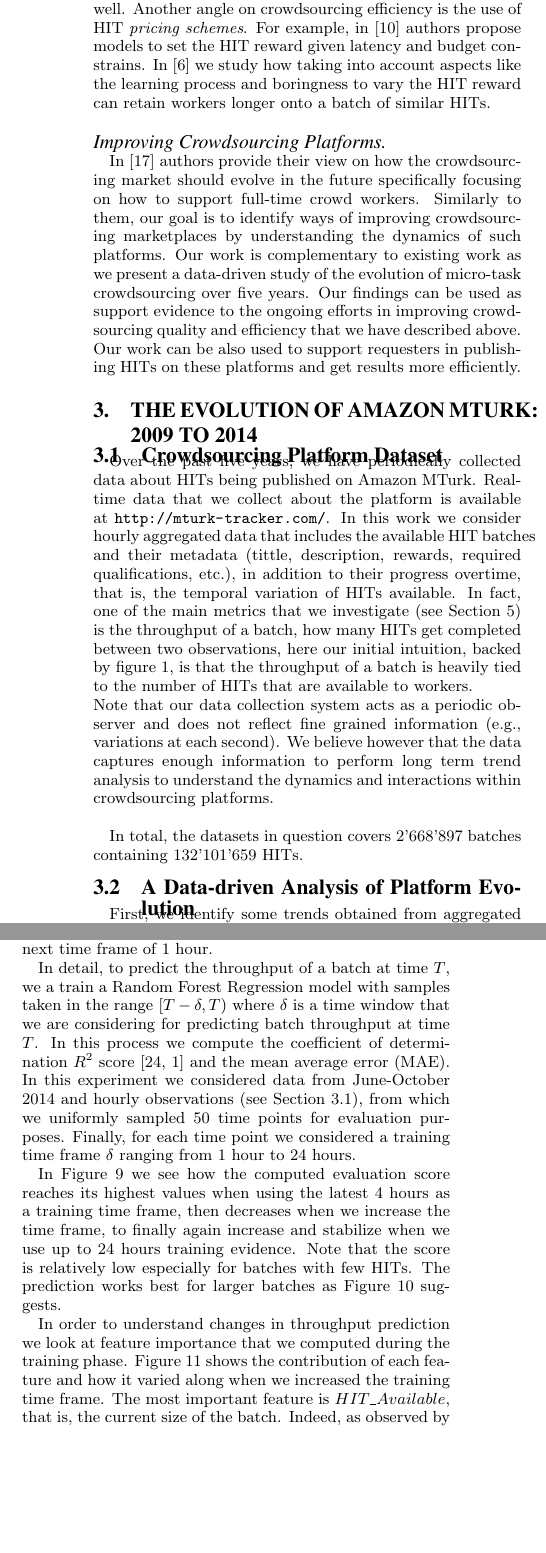
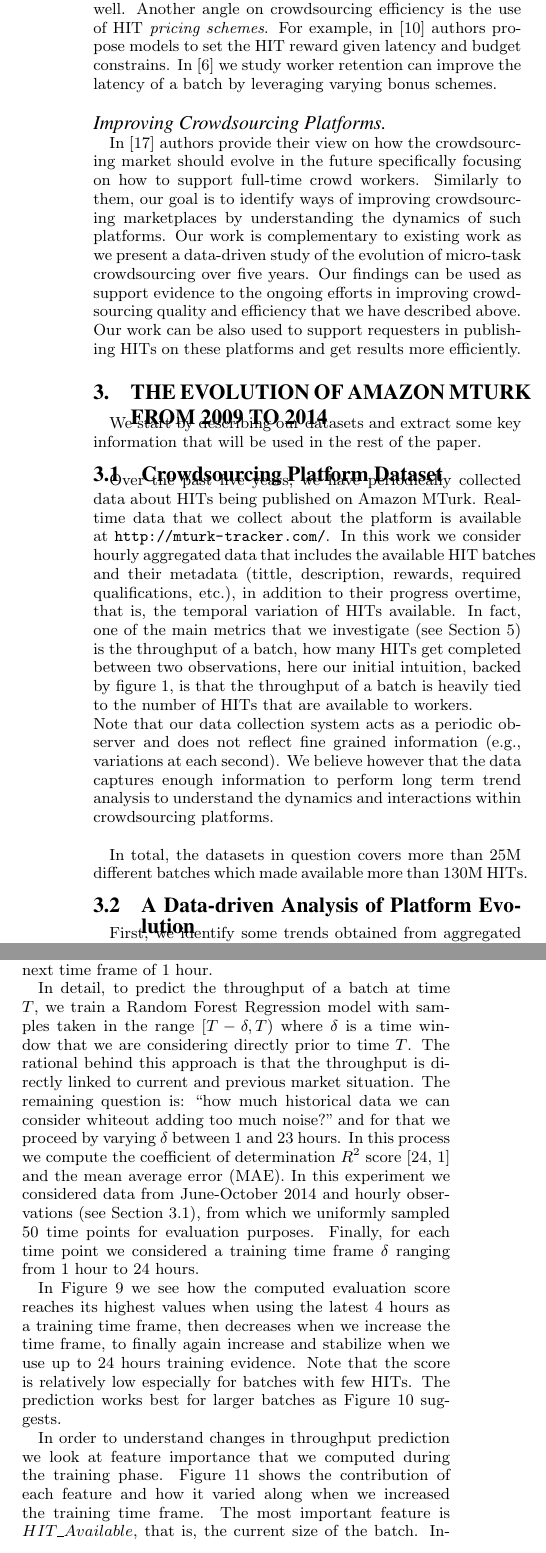
Before and after one commit to eXascaleInfolab/old-mturk, a LaTeX paper (paper/dynamics.tex, which reads paper/sections/relwork.tex, paper/sections/stats.tex, paper/sections/throughput.tex): two parts of the columns of pages 3 and 6 of 10, joined at a grey line, cut so that both start at the same text, the shorter picture padded with empty space. Compiled offline with pdfLaTeX.

Commit message:
minor edits

```diff
--- a/paper/sections/relwork.tex
+++ b/paper/sections/relwork.tex
@@ -66,12 +66,7 @@ While humans will are not able to process data as fast as machines can, differen
 %
 One way to improve human computation efficiency is by supporting workers in being more efficient while working on HITs. For example, workers spend way too much time in searching for HITs to work on \cite{Kucherbaev:2014:TET:2598153.2602249}. Thus, task routing approaches described above can be beneficial for efficiency as well.
 %
-Another angle on crowdsourcing efficiency is the use of HIT \emph{pricing schemes}. For example, in \cite{finishthem} authors propose models to set the HIT reward given latency and budget constrains. In \cite{scaleup} we study how taking into account aspects like the learning process and boringness  to vary the HIT reward can retain workers longer onto a batch of similar HITs.
-
-
-
-
-
+Another angle on crowdsourcing efficiency is the use of HIT \emph{pricing schemes}. For example, in \cite{finishthem} authors propose models to set the HIT reward given latency and budget constrains. In \cite{scaleup} we study worker retention can improve the latency of a batch by leveraging varying bonus schemes.
 
 \paragraph{Improving Crowdsourcing Platforms}
 In \cite{Kittur:2013:FCW:2441776.2441923} authors provide their view on how the crowdsourcing market should evolve in the future specifically focusing on how to  support full-time crowd workers. Similarly to them, our goal is to identify ways of improving crowdsourcing marketplaces by understanding the dynamics of such platforms.
--- a/paper/sections/stats.tex
+++ b/paper/sections/stats.tex
@@ -1,6 +1,8 @@
 %!TEX root = ../dynamics.tex
-\section{The Evolution of Amazon MTurk: 2009 to 2014}\label{sec:stats}
+\section{The Evolution of Amazon MTurk\\ From 2009 to 2014}
+\label{sec:stats}
 
+We start by describing our datasets and extract some key information that will be used in the rest of the paper.
 
 \subsection{Crowdsourcing Platform Dataset}
 \label{sec:tracker}
@@ -8,7 +10,7 @@ Over the past five years, we have periodically collected data about HITs being p
 Real-time data that we collect about the platform is available at \url{http://mturk-tracker.com/}. In this work we consider hourly aggregated data that includes the available HIT batches and their metadata (tittle, description, rewards, required qualifications, etc.), in addition to their progress overtime, that is, the temporal variation of HITs available. In fact, one of the main metrics that we investigate (see Section \ref{sec:throughput}) is the throughput of a batch, how many HITs  get completed between two observations, here our initial intuition, backed by figure \ref{fig:motiv}, is that the throughput of a batch is heavily tied to the number of HITs that are available to workers.\\
 Note that our data collection system acts  as a periodic observer and does not reflect fine grained information (e.g., variations at each second). We believe however that the data captures enough information to perform long term trend analysis to understand the dynamics and interactions within crowdsourcing platforms.\\
 
-In total, the datasets in question covers 2'668'897 batches containing 132'101'659 HITs.
+In total, the datasets in question covers more than 25M different batches which made available more than 130M HITs.
 
 \begin{figure}[tb]
 	\centering
--- a/paper/sections/throughput.tex
+++ b/paper/sections/throughput.tex
@@ -5,7 +5,9 @@ Next we turn our attention to analyzing the factors that influence the fast prog
 \subsection{A Machine Learning Approach}
 In order to conduct this analysis, we define the task of batch throughput prediction as a regression problem.  Some of the  29  features we use for this task were used in the previous section to classify HIT type.  We describe the remaining ones in appendix A. The value  we want to predict (i.e.,   $DIFF\_HIT$) is the batch \emph{throughput}, that is, numbers of HITs that  a given batch would have completed within the next time frame of 1 hour.
 
-In detail, to predict the throughput of a batch at time $T$, we a train a Random Forest Regression model with samples taken in the range $[T-\delta, T)$ where $\delta$ is a time window that we are   considering  for predicting batch throughput at time $T$. In this process we compute the coefficient of determination  $R^2$ score \cite{sklearn,sklearnweb} and the mean average error (MAE).
+In detail, to predict the throughput of a batch at time $T$, we train a Random Forest Regression model with samples taken in the range $[T-\delta, T)$ where $\delta$ is a time window that we are   considering directly prior to time $T$. The rational behind this approach is that the throughput is directly linked to current and previous market situation.
+The remaining question is: ``how much historical data we can consider whiteout adding too much noise?" and for that we proceed by varying $\delta$ between 1 and 23 hours.
+In this process we compute the coefficient of determination  $R^2$ score \cite{sklearn,sklearnweb} and the mean average error (MAE).
 In this experiment we considered  data from June-October 2014 and hourly observations (see Section \ref{sec:tracker}), from which we uniformly sampled 50 time points for evaluation purposes. Finally, for each time point we considered a training time frame $\delta$ ranging from 1 hour to 24 hours.
 
 In Figure \ref{fig:accuracy} we see how the computed evaluation score reaches its highest values when using the latest 4 hours as a training time frame, then decreases when we increase the time frame, to finally again increase and stabilize when we use up to 24 hours training evidence.
```
Also changed, not shown: paper/sections/appendix.tex (+1 -1 lines), paper/sections/intro.tex (+1 -1 lines), paper/sections/market.tex (+3 -3 lines), paper/sections/stats.tex (2 more changed lines), paper/sections/throughput.tex (2 more changed lines).
